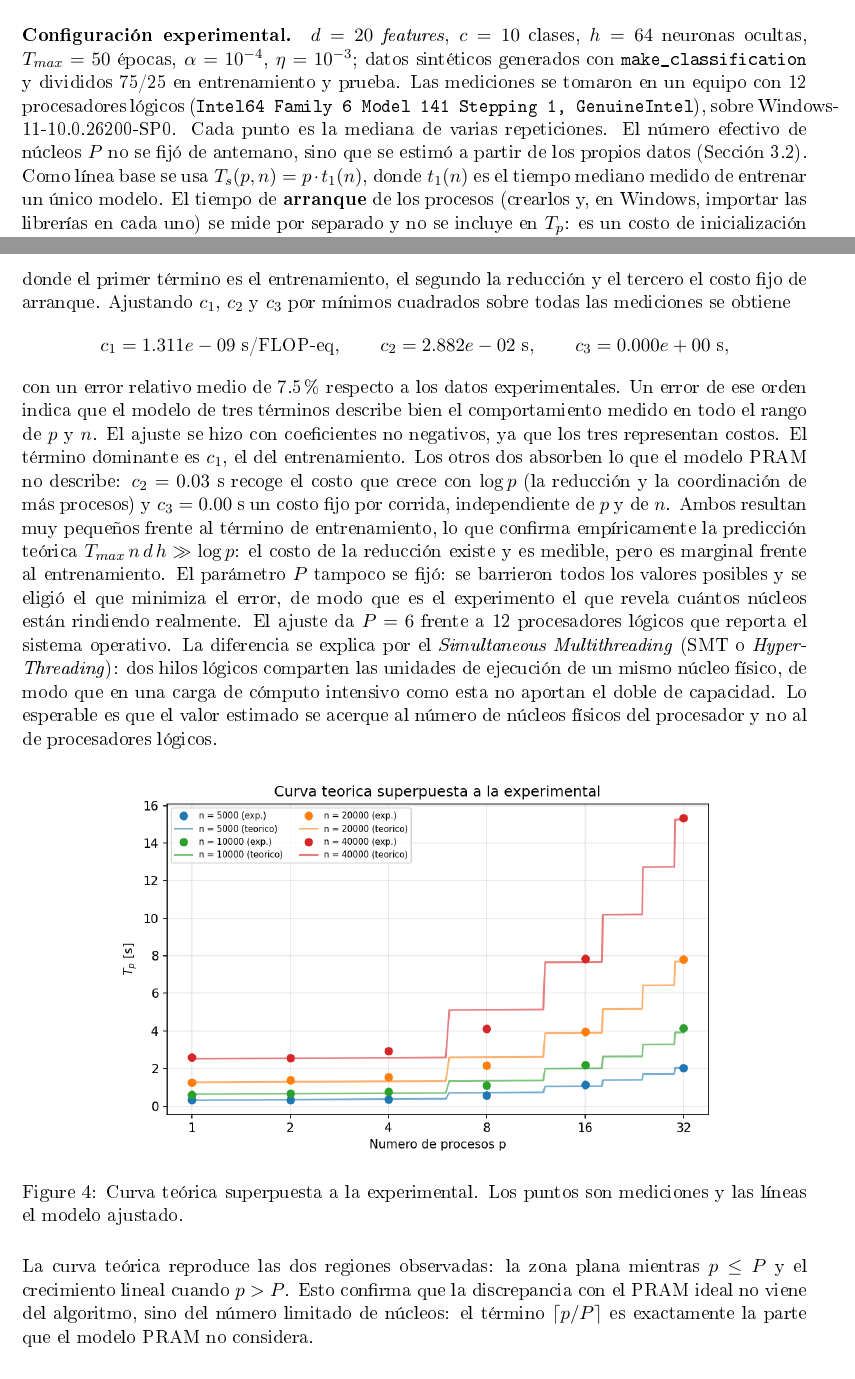
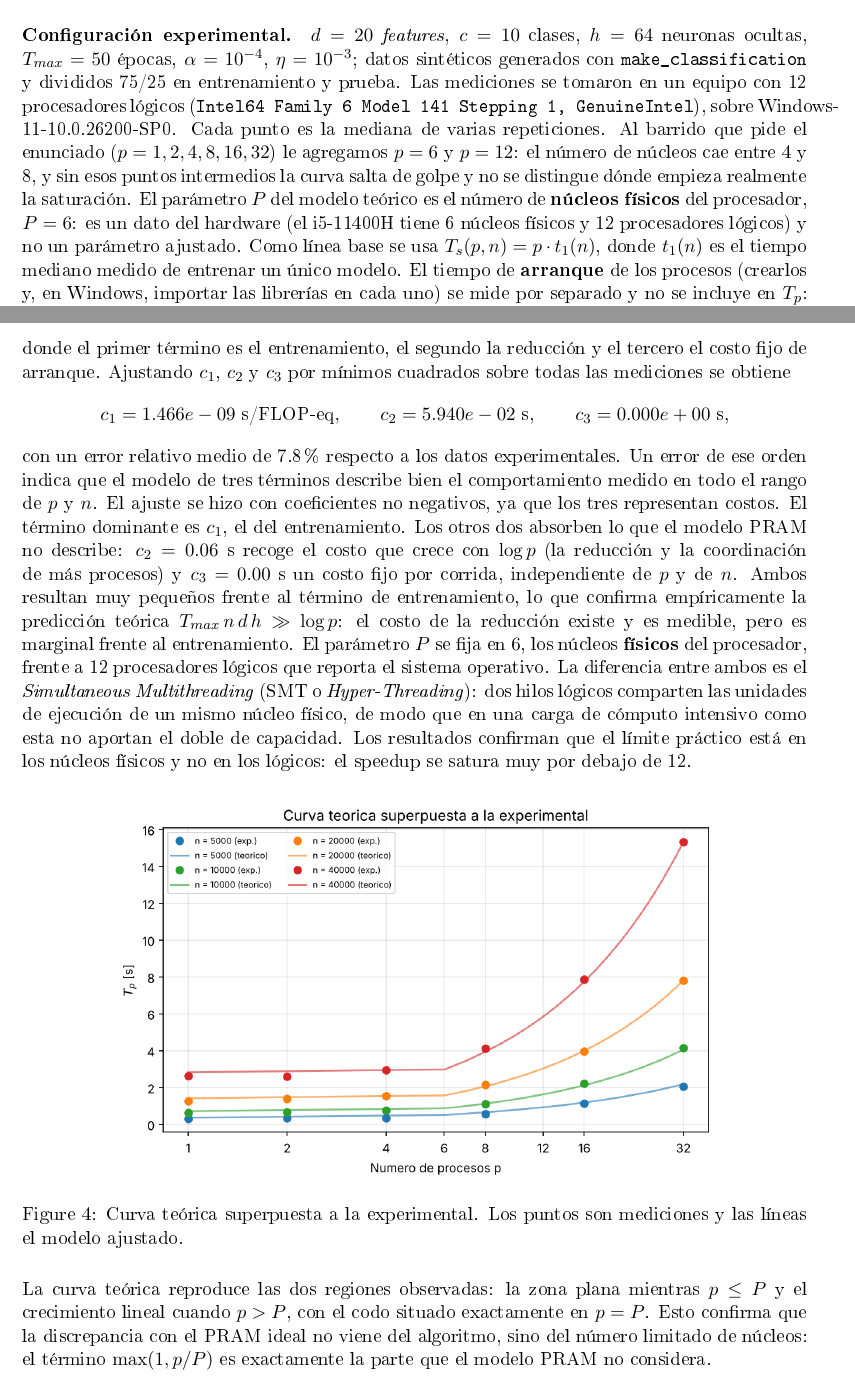
Before and after one commit to Deyvydt/cpd-proyecto7-mlp-paralelo, a LaTeX document (informe/informe_final.tex): two parts of pages 7 and 10 of 14, joined at a grey line, cut so that both start at the same text. The pictures show the PDF file informe/informe_final.pdf that the author committed with the source.

Commit message:
Modelo continuo max(1,p/P): curva teorica suave con el codo en P

```diff
--- a/informe/informe_final.tex
+++ b/informe/informe_final.tex
@@ -212,7 +212,7 @@ El desarrollo quedó registrado en tres versiones:
 \paragraph{Conteo de FLOPs.} Para la región paralelizable (el entrenamiento) contamos, por muestra y época, $2hd + 2hc$ operaciones en el \emph{forward} y $4hd+4hc$ en el \emph{backward} (gradientes y actualización de pesos), es decir
 \[ \text{FLOPs} = T_{max}\cdot n_{train}\cdot 6h(d+c). \]
 
-\paragraph{Configuración experimental.} $d = 20$ \emph{features}, $c = 10$ clases, $h = 64$ neuronas ocultas, $T_{max} = 50$ épocas, $\alpha = 10^{-4}$, $\eta = 10^{-3}$; datos sintéticos generados con \texttt{make\_classification} y divididos 75/25 en entrenamiento y prueba. Las mediciones se tomaron en un equipo con 12 procesadores lógicos (\texttt{Intel64 Family 6 Model 141 Stepping 1, GenuineIntel}), sobre Windows-11-10.0.26200-SP0. Cada punto es la mediana de varias repeticiones. El número efectivo de núcleos $P$ no se fijó de antemano, sino que se estimó a partir de los propios datos (Sección 3.2). Como línea base se usa $T_s(p,n) = p\cdot t_1(n)$, donde $t_1(n)$ es el tiempo mediano medido de entrenar un único modelo. El tiempo de \textbf{arranque} de los procesos (crearlos y, en
+\paragraph{Configuración experimental.} $d = 20$ \emph{features}, $c = 10$ clases, $h = 64$ neuronas ocultas, $T_{max} = 50$ épocas, $\alpha = 10^{-4}$, $\eta = 10^{-3}$; datos sintéticos generados con \texttt{make\_classification} y divididos 75/25 en entrenamiento y prueba. Las mediciones se tomaron en un equipo con 12 procesadores lógicos (\texttt{Intel64 Family 6 Model 141 Stepping 1, GenuineIntel}), sobre Windows-11-10.0.26200-SP0. Cada punto es la mediana de varias repeticiones. Al barrido que pide el enunciado ($p = 1,2,4,8,16,32$) le agregamos $p = 6$ y $p = 12$: el número de núcleos cae entre 4 y 8, y sin esos puntos intermedios la curva salta de golpe y no se distingue dónde empieza realmente la saturación. El parámetro $P$ del modelo teórico es el número de \textbf{núcleos físicos} del procesador, $P = 6$: es un dato del hardware (el i5-11400H tiene 6 núcleos físicos y 12 procesadores lógicos) y no un parámetro ajustado. Como línea base se usa $T_s(p,n) = p\cdot t_1(n)$, donde $t_1(n)$ es el tiempo mediano medido de entrenar un único modelo. El tiempo de \textbf{arranque} de los procesos (crearlos y, en
 Windows, importar las librerías en cada uno) se mide por separado y no se incluye en $T_p$: es un
 costo de inicialización del entorno de ejecución, no del algoritmo, y en una aplicación real el
 conjunto de procesos se crea una vez y se reutiliza. Incluirlo solo en $T_p$ haría además injusta la
@@ -293,11 +293,11 @@ El modelo PRAM supone procesadores ilimitados. Para comparar con la máquina rea
 \[
-T_p(n,p) \;=\; c_1 \left\lceil \frac{p}{P} \right\rceil T_{max}\, n_{train}\, d\, h \;+\; c_2 \log_2 p \;+\; c_3 ,
+T_p(n,p) \;=\; c_1 \max\!\left(1, \frac{p}{P}\right) T_{max}\, n_{train}\, d\, h \;+\; c_2 \log_2 p \;+\; c_3 ,
 \]
 donde el primer término es el entrenamiento, el segundo la reducción y el tercero el costo fijo de arranque. Ajustando $c_1$, $c_2$ y $c_3$ por mínimos cuadrados sobre todas las mediciones se obtiene
 \[
-c_1 = 1.311e-09 \ \text{s/FLOP-eq},\qquad c_2 = 2.882e-02 \ \text{s},\qquad c_3 = 0.000e+00 \ \text{s},
+c_1 = 1.466e-09 \ \text{s/FLOP-eq},\qquad c_2 = 5.940e-02 \ \text{s},\qquad c_3 = 0.000e+00 \ \text{s},
 \]
-con un error relativo medio de 7.5\,\% respecto a los datos experimentales. Un error de ese orden indica que el modelo de tres términos describe bien el comportamiento medido en todo el rango de $p$ y $n$. El ajuste se hizo con coeficientes no negativos, ya que los tres representan costos. El término dominante es $c_1$, el del entrenamiento. Los otros dos absorben lo que el modelo PRAM no describe: $c_2 = 0.03$ s recoge el costo que crece con $\log p$ (la reducción y la coordinación de más procesos) y $c_3 = 0.00$ s un costo fijo por corrida, independiente de $p$ y de $n$. Ambos resultan muy pequeños frente al término de entrenamiento, lo que confirma empíricamente la predicción teórica $T_{max}\,n\,d\,h \gg \log p$: el costo de la reducción existe y es medible, pero es marginal frente al entrenamiento. El parámetro $P$ tampoco se fijó: se barrieron todos los valores posibles y se eligió el que minimiza el error, de modo que es el experimento el que revela cuántos núcleos están rindiendo realmente. El ajuste da $P = 6$ frente a 12 procesadores lógicos que reporta el sistema operativo. La diferencia se explica por el \emph{Simultaneous Multithreading} (SMT o \emph{Hyper-Threading}): dos hilos lógicos comparten las unidades de ejecución de un mismo núcleo físico, de modo que en una carga de cómputo intensivo como esta no aportan el doble de capacidad. Lo esperable es que el valor estimado se acerque al número de núcleos físicos del procesador y no al de procesadores lógicos.
+con un error relativo medio de 7.8\,\% respecto a los datos experimentales. Un error de ese orden indica que el modelo de tres términos describe bien el comportamiento medido en todo el rango de $p$ y $n$. El ajuste se hizo con coeficientes no negativos, ya que los tres representan costos. El término dominante es $c_1$, el del entrenamiento. Los otros dos absorben lo que el modelo PRAM no describe: $c_2 = 0.06$ s recoge el costo que crece con $\log p$ (la reducción y la coordinación de más procesos) y $c_3 = 0.00$ s un costo fijo por corrida, independiente de $p$ y de $n$. Ambos resultan muy pequeños frente al término de entrenamiento, lo que confirma empíricamente la predicción teórica $T_{max}\,n\,d\,h \gg \log p$: el costo de la reducción existe y es medible, pero es marginal frente al entrenamiento. El parámetro $P$ se fija en $6$, los núcleos \textbf{físicos} del procesador, frente a 12 procesadores lógicos que reporta el sistema operativo. La diferencia entre ambos es el \emph{Simultaneous Multithreading} (SMT o \emph{Hyper-Threading}): dos hilos lógicos comparten las unidades de ejecución de un mismo núcleo físico, de modo que en una carga de cómputo intensivo como esta no aportan el doble de capacidad. Los resultados confirman que el límite práctico está en los núcleos físicos y no en los lógicos: el speedup se satura muy por debajo de 12.
 
 \begin{figure}[H]
 \centering
@@ -305,7 +305,7 @@ con un error relativo medio de 7.5\,\% respecto a los datos experimentales. Un e
 \caption{Curva teórica superpuesta a la experimental. Los puntos son mediciones y las líneas el modelo ajustado.}
 \end{figure}
 
-La curva teórica reproduce las dos regiones observadas: la zona plana mientras $p \le P$ y el crecimiento lineal cuando $p > P$. Esto confirma que la discrepancia con el PRAM ideal no viene del algoritmo, sino del número limitado de núcleos: el término $\lceil p/P \rceil$ es exactamente la parte que el modelo PRAM no considera.
+La curva teórica reproduce las dos regiones observadas: la zona plana mientras $p \le P$ y el crecimiento lineal cuando $p > P$, con el codo situado exactamente en $p = P$. Esto confirma que la discrepancia con el PRAM ideal no viene del algoritmo, sino del número limitado de núcleos: el término $\max(1, p/P)$ es exactamente la parte que el modelo PRAM no considera.
 
 \subsection{Speedup y eficiencia}
 
@@ -321,9 +321,9 @@ La curva teórica reproduce las dos regiones observadas: la zona plana mientras
 \caption{Eficiencia $E_p = S_p/p$.}
 \end{figure}
 
-El speedup crece con $p$ y luego se satura en torno a $S_{max} \approx 5.14$, cerca del número efectivo de núcleos $P = 6$. Este techo es el esperado: si todos los núcleos están ocupados, agregar más procesos no agrega capacidad de cómputo, solo reparte el mismo tiempo de CPU entre más tareas. Sustituyendo $\lceil p/P\rceil$ en la definición de speedup,
+El speedup crece con $p$ y luego se satura en torno a $S_{max} \approx 5.14$, cerca del número efectivo de núcleos $P = 6$. Este techo es el esperado: si todos los núcleos están ocupados, agregar más procesos no agrega capacidad de cómputo, solo reparte el mismo tiempo de CPU entre más tareas. Sustituyendo $\max(1,p/P)$ en la definición de speedup,
 \[
-S_p \;=\; \frac{p\,T_{MLP}}{\lceil p/P\rceil\,T_{MLP}} \;=\; \frac{p}{\lceil p/P \rceil} \;\le\; P ,
+S_p \;=\; \frac{p\,T_{MLP}}{\max(1,p/P)\,T_{MLP}} \;=\; \frac{p}{\max(1, p/P)} \;=\; \min(p, P) \;\le\; P ,
 \]
 que es precisamente la curva medida. La eficiencia se mantiene alta mientras $p \le P$ y despu\'es cae aproximadamente como $P/p$, por la misma raz\'on: al repartir el mismo n\'umero de n\'ucleos entre m\'as procesos, a cada uno le toca una fracci\'on menor. Conviene notar que ya antes de llegar a $P$ la eficiencia baja un poco (entre 0.00 y 0.00 en $p = 6$), porque el sistema operativo tambi\'en ocupa n\'ucleos y los procesos compiten por la memoria cach\'e.
 
```
Also changed, not shown: figuras/fig1_tiempos.png, figuras/fig2_desglose.png, figuras/fig3_teoria_vs_exp.png, figuras/fig4_speedup.png, figuras/fig5_eficiencia.png, figuras/fig6_flops.png, figuras/fig7_weak_scaling.png, informe/informe_final.pdf, informe/informe_final.tex (4 more changed lines), 3 other files.
